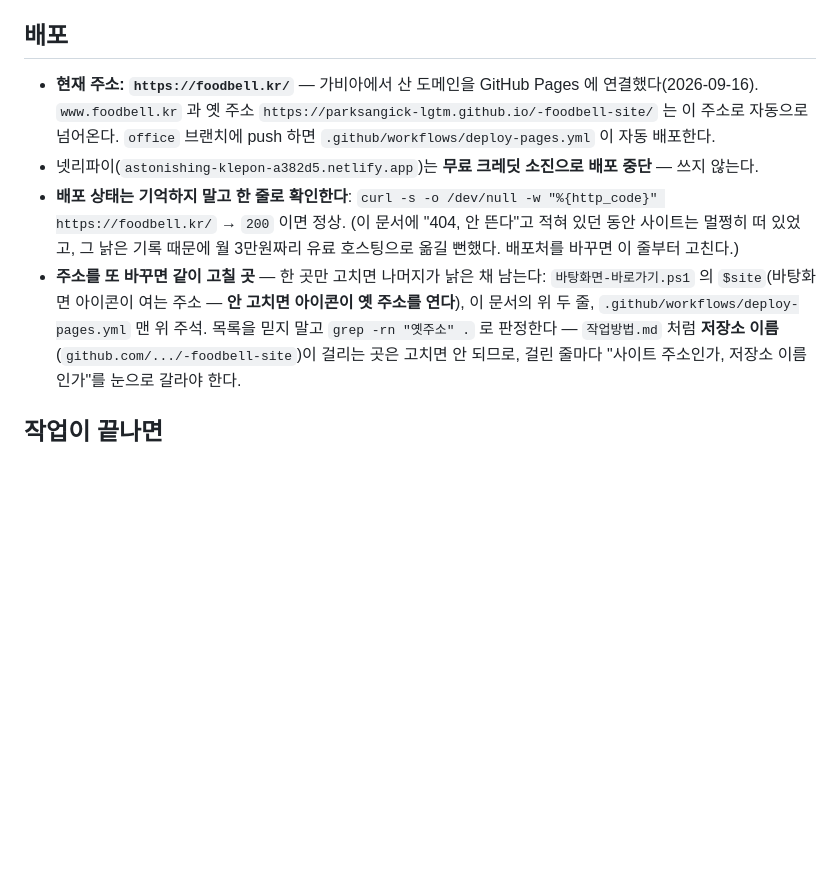
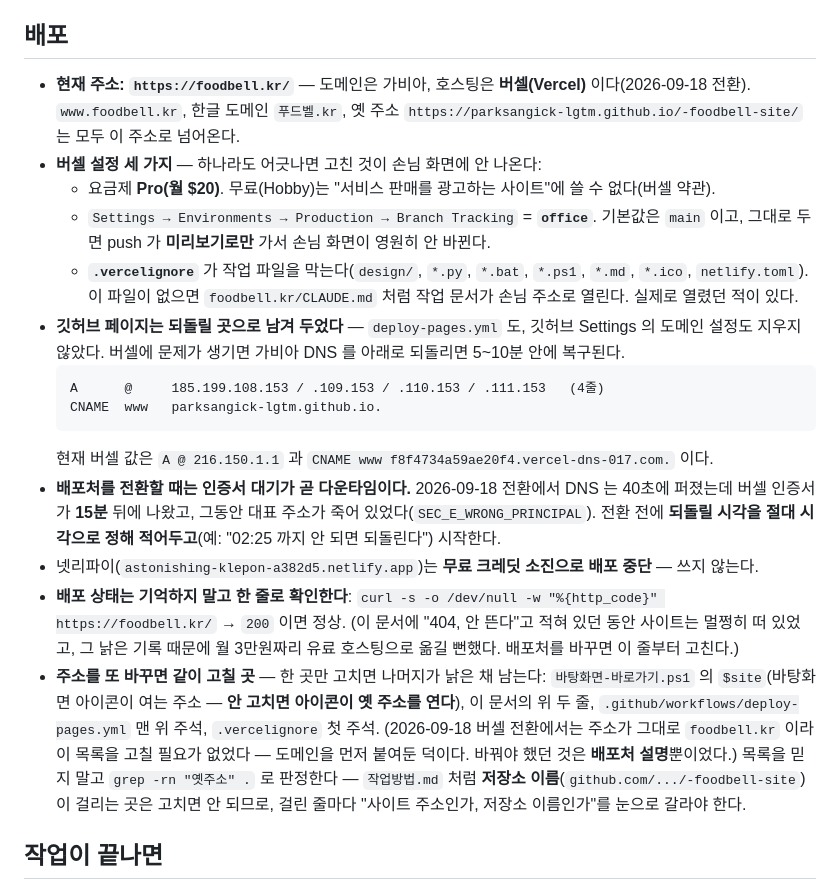
Before and after one commit to parksangick-lgtm/-foodbell-site, a Markdown page: CLAUDE.md, the part around the change. GitHub-like rendering; blank space fills up the shorter version.

Commit message:
배포처 버셀로 전환: CLAUDE.md 배포 절 갱신
- 호스팅이 GitHub Pages -> Vercel 로 바뀐 사실과 필수 설정 3가지 기록
  (Pro 요금제 / Branch Tracking = office / .vercelignore)
- 깃허브 페이지를 되돌릴 곳으로 남겨둔 이유와 복구용 DNS 값 5줄 기록
- 인증서 발급 대기가 곧 다운타임이라는 점과, 되돌릴 시각을 절대 시각으로
  정해두라는 규칙 추가 (이번 전환에서 대표 주소가 15분간 죽어 있었다)

Co-Authored-By: Claude Opus 5 <noreply@anthropic.com>

````diff
--- a/CLAUDE.md
+++ b/CLAUDE.md
@@ -102,16 +102,34 @@ images/               실제 상차림 사진
 
 ## 배포
 
-- **현재 주소: `https://foodbell.kr/`** — 가비아에서 산 도메인을 GitHub Pages 에 연결했다(2026-09-16).
-  `www.foodbell.kr` 과 옛 주소 `https://parksangick-lgtm.github.io/-foodbell-site/` 는 이 주소로 자동으로 넘어온다.
-  `office` 브랜치에 push 하면 `.github/workflows/deploy-pages.yml` 이 자동 배포한다.
+- **현재 주소: `https://foodbell.kr/`** — 도메인은 가비아, 호스팅은 **버셀(Vercel)** 이다(2026-09-18 전환).
+  `www.foodbell.kr`, 한글 도메인 `푸드벨.kr`, 옛 주소 `https://parksangick-lgtm.github.io/-foodbell-site/`
+  는 모두 이 주소로 넘어온다.
+- **버셀 설정 세 가지** — 하나라도 어긋나면 고친 것이 손님 화면에 안 나온다:
+  - 요금제 **Pro(월 $20)**. 무료(Hobby)는 "서비스 판매를 광고하는 사이트"에 쓸 수 없다(버셀 약관).
+  - `Settings → Environments → Production → Branch Tracking` = **`office`**.
+    기본값은 `main` 이고, 그대로 두면 push 가 **미리보기로만** 가서 손님 화면이 영원히 안 바뀐다.
+  - **`.vercelignore`** 가 작업 파일을 막는다(`design/`, `*.py`, `*.bat`, `*.ps1`, `*.md`, `*.ico`, `netlify.toml`).
+    이 파일이 없으면 `foodbell.kr/CLAUDE.md` 처럼 작업 문서가 손님 주소로 열린다. 실제로 열렸던 적이 있다.
+- **깃허브 페이지는 되돌릴 곳으로 남겨 두었다** — `deploy-pages.yml` 도, 깃허브 Settings 의 도메인 설정도
+  지우지 않았다. 버셀에 문제가 생기면 가비아 DNS 를 아래로 되돌리면 5~10분 안에 복구된다.
+  ```
+  A      @     185.199.108.153 / .109.153 / .110.153 / .111.153   (4줄)
+  CNAME  www   parksangick-lgtm.github.io.
+  ```
+  현재 버셀 값은 `A @ 216.150.1.1` 과 `CNAME www f8f4734a59ae20f4.vercel-dns-017.com.` 이다.
+- **배포처를 전환할 때는 인증서 대기가 곧 다운타임이다.** 2026-09-18 전환에서 DNS 는 40초에 퍼졌는데
+  버셀 인증서가 **15분** 뒤에 나왔고, 그동안 대표 주소가 죽어 있었다(`SEC_E_WRONG_PRINCIPAL`).
+  전환 전에 **되돌릴 시각을 절대 시각으로 정해 적어두고**(예: "02:25 까지 안 되면 되돌린다") 시작한다.
 - 넷리파이(`astonishing-klepon-a382d5.netlify.app`)는 **무료 크레딧 소진으로 배포 중단** — 쓰지 않는다.
 - **배포 상태는 기억하지 말고 한 줄로 확인한다**: `curl -s -o /dev/null -w "%{http_code}" https://foodbell.kr/` → `200` 이면 정상.
   (이 문서에 "404, 안 뜬다"고 적혀 있던 동안 사이트는 멀쩡히 떠 있었고, 그 낡은 기록 때문에
   월 3만원짜리 유료 호스팅으로 옮길 뻔했다. 배포처를 바꾸면 이 줄부터 고친다.)
 - **주소를 또 바꾸면 같이 고칠 곳** — 한 곳만 고치면 나머지가 낡은 채 남는다:
   `바탕화면-바로가기.ps1` 의 `$site`(바탕화면 아이콘이 여는 주소 — **안 고치면 아이콘이 옛 주소를 연다**),
-  이 문서의 위 두 줄, `.github/workflows/deploy-pages.yml` 맨 위 주석.
+  이 문서의 위 두 줄, `.github/workflows/deploy-pages.yml` 맨 위 주석, `.vercelignore` 첫 주석.
+  (2026-09-18 버셀 전환에서는 주소가 그대로 `foodbell.kr` 이라 이 목록을 고칠 필요가 없었다 —
+  도메인을 먼저 붙여둔 덕이다. 바꿔야 했던 것은 **배포처 설명**뿐이었다.)
   목록을 믿지 말고 `grep -rn "옛주소" .` 로 판정한다 — `작업방법.md` 처럼 **저장소 이름**(`github.com/.../-foodbell-site`)이
   걸리는 곳은 고치면 안 되므로, 걸린 줄마다 "사이트 주소인가, 저장소 이름인가"를 눈으로 갈라야 한다.
 ## 작업이 끝나면
````
